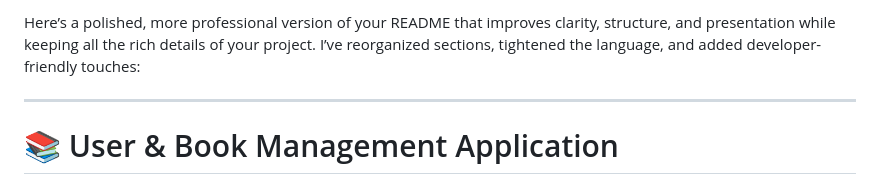
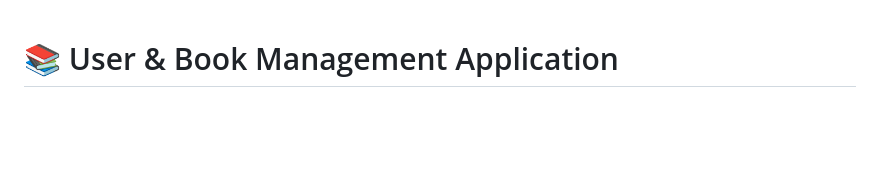
Before and after one commit to TATCHIwillyjunior/Node_JS_App, a Markdown page: readme.md, the part around the change. Rendered like a GitHub page; blank space fills up the shorter version.

Commit message:
Simplify README introduction
Removed introductory text to streamline README.

```diff
--- a/readme.md
+++ b/readme.md
@@ -1,7 +1,3 @@
-Here’s a polished, more professional version of your README that improves clarity, structure, and presentation while keeping all the rich details of your project. I’ve reorganized sections, tightened the language, and added developer-friendly touches:
-
----
-
 # 📚 User & Book Management Application
 
 A full-stack **Node.js** web application for managing users and books with a **SQLite database**, built using **Express.js** for the backend and **vanilla JavaScript** for the frontend.
```
